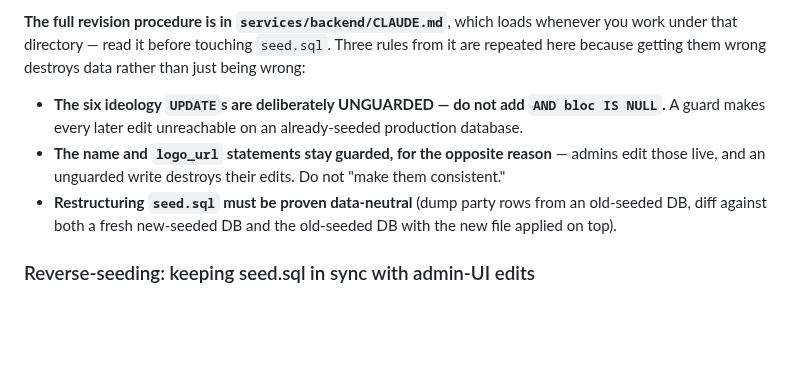
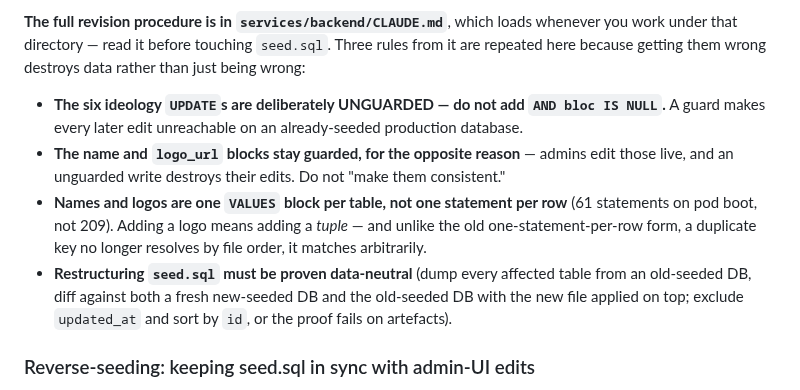
Before and after one commit to Latnook/voteball, a Markdown page: CLAUDE.md, the part around the change. Drawn GitHub-style; blank space fills up the shorter version.

```diff
--- a/CLAUDE.md
+++ b/CLAUDE.md
@@ -414,10 +414,14 @@ because getting them wrong destroys data rather than just being wrong:
 
 - **The six ideology `UPDATE`s are deliberately UNGUARDED — do not add `AND bloc IS NULL`.** A guard
   makes every later edit unreachable on an already-seeded production database.
-- **The name and `logo_url` statements stay guarded, for the opposite reason** — admins edit those
+- **The name and `logo_url` blocks stay guarded, for the opposite reason** — admins edit those
   live, and an unguarded write destroys their edits. Do not "make them consistent."
-- **Restructuring `seed.sql` must be proven data-neutral** (dump party rows from an old-seeded DB,
-  diff against both a fresh new-seeded DB and the old-seeded DB with the new file applied on top).
+- **Names and logos are one `VALUES` block per table, not one statement per row** (61 statements on
+  pod boot, not 209). Adding a logo means adding a *tuple* — and unlike the old one-statement-per-row
+  form, a duplicate key no longer resolves by file order, it matches arbitrarily.
+- **Restructuring `seed.sql` must be proven data-neutral** (dump every affected table from an
+  old-seeded DB, diff against both a fresh new-seeded DB and the old-seeded DB with the new file
+  applied on top; exclude `updated_at` and sort by `id`, or the proof fails on artefacts).
 
 ### Reverse-seeding: keeping seed.sql in sync with admin-UI edits
 
```
Also changed, not shown: services/backend/CLAUDE.md (+47 -4 lines).
